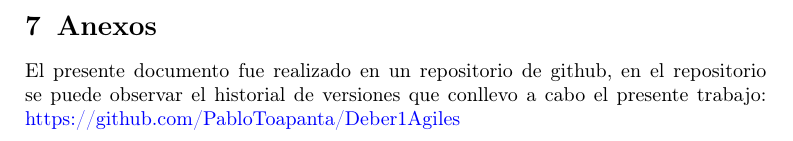
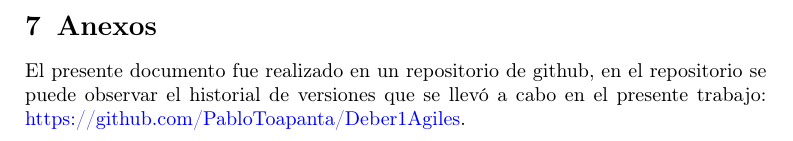
Before and after one commit to PabloToapanta/Deber1Agiles, a LaTeX paper (sn-article.tex): part of page 22 of 22, cut so that both start at the same text. Compiled offline with pdfLaTeX.

Commit message:
fix: correccion gramatical en anexo del repositorio

```diff
--- a/sn-article.tex
+++ b/sn-article.tex
@@ -848,6 +848,6 @@ Para software crítico (gubernamental, bancario o médico), se tiende a preferir
 %% if required, the content of .bbl file can be included here once bbl is generated
 %%\input sn-article.bbl
 \section{Anexos}
-El presente documento fue realizado en un repositorio de github, en el repositorio se puede observar el historial de versiones que conllevo a cabo el presente trabajo: \url{https://github.com/PabloToapanta/Deber1Agiles}
+El presente documento fue realizado en un repositorio de github, en el repositorio se puede observar el historial de versiones que se llevó a cabo en el presente trabajo: \url{https://github.com/PabloToapanta/Deber1Agiles}.
 
 \end{document}
```
